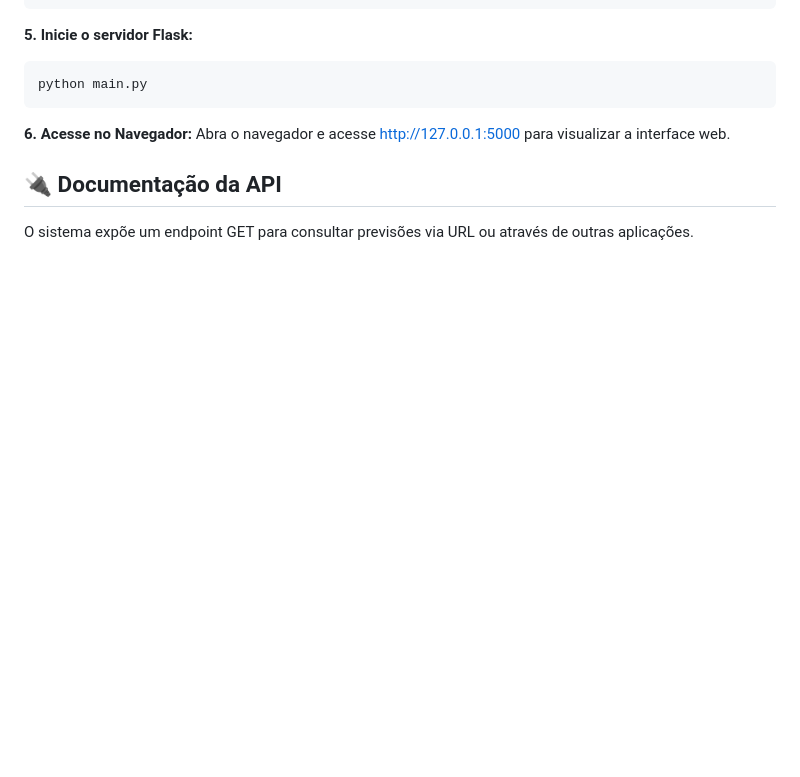
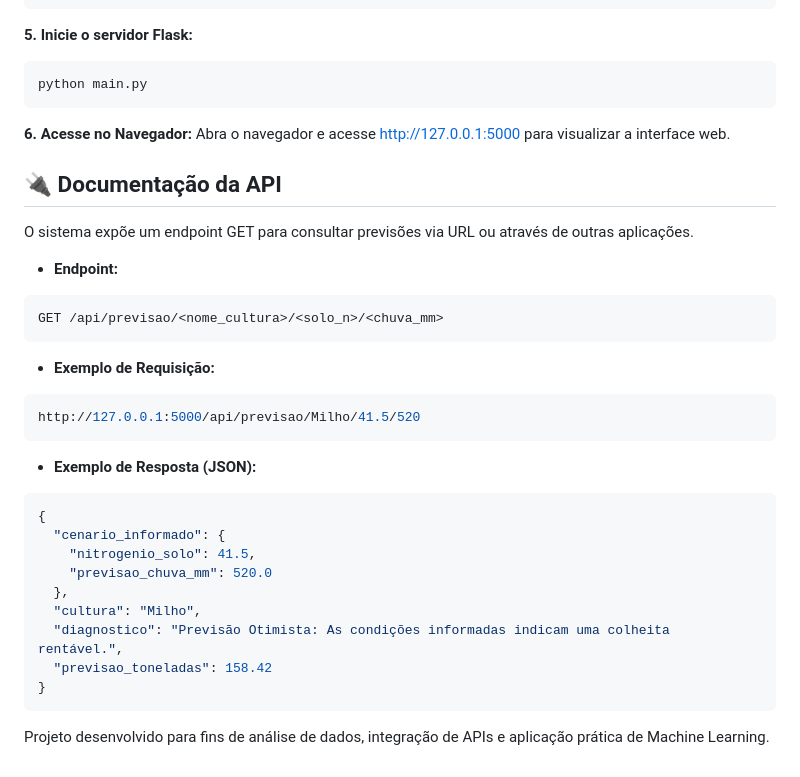
Before and after one commit to RogerioSantosBarbosa/analista-de-safra-python, a Markdown page: README.md, the part around the change. Rendered like a GitHub page; blank space fills up the shorter version.

````diff
--- a/README.md
+++ b/README.md
@@ -66,3 +66,25 @@ python main.py
 Abra o navegador e acesse http://127.0.0.1:5000 para visualizar a interface web.
 ## 🔌 Documentação da API
 O sistema expõe um endpoint GET para consultar previsões via URL ou através de outras aplicações.
+* **Endpoint:**
+```bash
+GET /api/previsao/<nome_cultura>/<solo_n>/<chuva_mm>
+```
+* **Exemplo de Requisição:**
+```bash
+http://127.0.0.1:5000/api/previsao/Milho/41.5/520
+```
+* **Exemplo de Resposta (JSON):**
+```bash
+{
+  "cenario_informado": {
+    "nitrogenio_solo": 41.5,
+    "previsao_chuva_mm": 520.0
+  },
+  "cultura": "Milho",
+  "diagnostico": "Previsão Otimista: As condições informadas indicam uma colheita rentável.",
+  "previsao_toneladas": 158.42
+}
+```
+
+Projeto desenvolvido para fins de análise de dados, integração de APIs e aplicação prática de Machine Learning.
````
